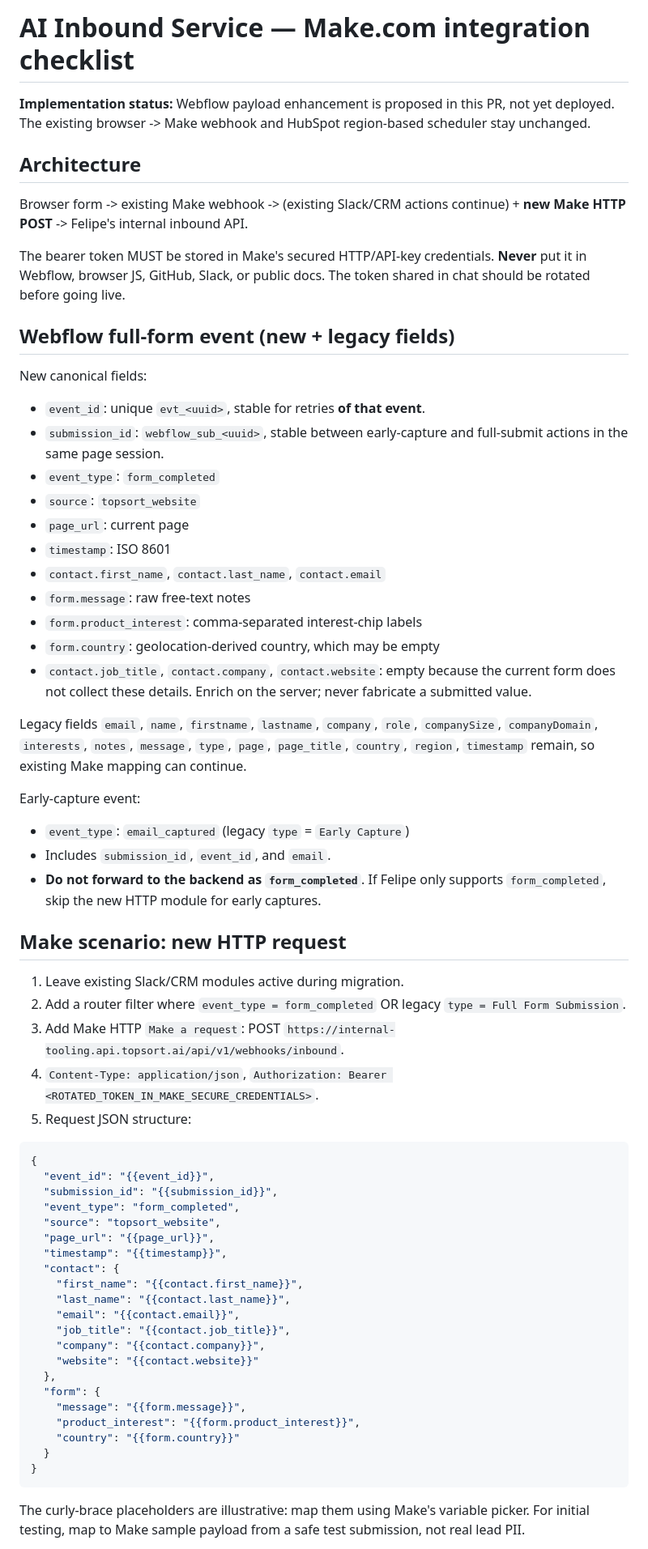
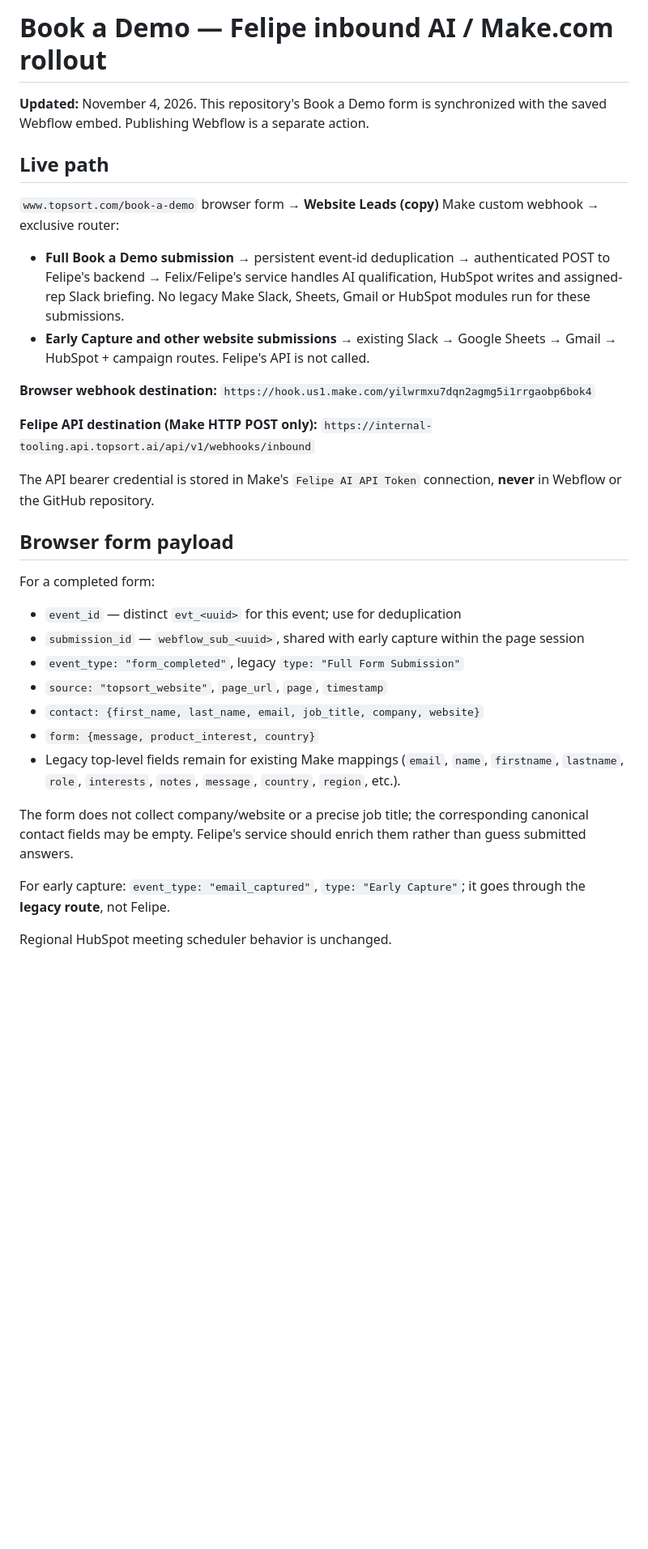
Before and after one commit to OmarTopsort/lovable-to-webflow-embeds, a Markdown page: deployment-notes/ai-inbound-make-integration.md, the part around one of its changes. Shown at 81% size. Drawn GitHub-style; blank space fills up the shorter version.

Commit message:
docs: align Make rollout with exclusive Felipe routing and new webhook

````diff
--- a/deployment-notes/ai-inbound-make-integration.md
+++ b/deployment-notes/ai-inbound-make-integration.md
@@ -1,66 +1,36 @@
-# AI Inbound Service — Make.com integration checklist
+# Book a Demo — Felipe inbound AI / Make.com rollout
 
-**Implementation status:** Webflow payload enhancement is proposed in this PR, not yet deployed. The existing browser -> Make webhook and HubSpot region-based scheduler stay unchanged.
+**Updated:** November 4, 2026. This repository's Book a Demo form is synchronized with the saved Webflow embed. Publishing Webflow is a separate action.
 
-## Architecture
+## Live path
 
-Browser form -> existing Make webhook -> (existing Slack/CRM actions continue) + **new Make HTTP POST** -> Felipe's internal inbound API.
+`www.topsort.com/book-a-demo` browser form → **Website Leads (copy)** Make custom webhook → exclusive router:
 
-The bearer token MUST be stored in Make's secured HTTP/API-key credentials. **Never** put it in Webflow, browser JS, GitHub, Slack, or public docs. The token shared in chat should be rotated before going live.
+- **Full Book a Demo submission** → persistent event-id deduplication → authenticated POST to Felipe's backend → Felix/Felipe's service handles AI qualification, HubSpot writes and assigned-rep Slack briefing. No legacy Make Slack, Sheets, Gmail or HubSpot modules run for these submissions.
+- **Early Capture and other website submissions** → existing Slack → Google Sheets → Gmail → HubSpot + campaign routes. Felipe's API is not called.
 
-## Webflow full-form event (new + legacy fields)
+**Browser webhook destination:**
+`https://hook.us1.make.com/yilwrmxu7dqn2agmg5i1rrgaobp6bok4`
 
-New canonical fields:
-- `event_id`: unique `evt_<uuid>`, stable for retries **of that event**.
-- `submission_id`: `webflow_sub_<uuid>`, stable between early-capture and full-submit actions in the same page session.
-- `event_type`: `form_completed`
-- `source`: `topsort_website`
-- `page_url`: current page
-- `timestamp`: ISO 8601
-- `contact.first_name`, `contact.last_name`, `contact.email`
-- `form.message`: raw free-text notes
-- `form.product_interest`: comma-separated interest-chip labels
-- `form.country`: geolocation-derived country, which may be empty
-- `contact.job_title`, `contact.company`, `contact.website`: empty because the current form does not collect these details. Enrich on the server; never fabricate a submitted value.
+**Felipe API destination (Make HTTP POST only):**
+`https://internal-tooling.api.topsort.ai/api/v1/webhooks/inbound`
 
-Legacy fields `email`, `name`, `firstname`, `lastname`, `company`, `role`, `companySize`, `companyDomain`, `interests`, `notes`, `message`, `type`, `page`, `page_title`, `country`, `region`, `timestamp` remain, so existing Make mapping can continue.
+The API bearer credential is stored in Make's `Felipe AI API Token` connection, **never** in Webflow or the GitHub repository.
 
-Early-capture event:
-- `event_type`: `email_captured` (legacy `type` = `Early Capture`)
-- Includes `submission_id`, `event_id`, and `email`.
-- **Do not forward to the backend as `form_completed`**. If Felipe only supports `form_completed`, skip the new HTTP module for early captures.
+## Browser form payload
 
-## Make scenario: new HTTP request
+For a completed form:
+- `event_id` — distinct `evt_<uuid>` for this event; use for deduplication
+- `submission_id` — `webflow_sub_<uuid>`, shared with early capture within the page session
+- `event_type: "form_completed"`, legacy `type: "Full Form Submission"`
+- `source: "topsort_website"`, `page_url`, `page`, `timestamp`
+- `contact: {first_name, last_name, email, job_title, company, website}`
+- `form: {message, product_interest, country}`
+- Legacy top-level fields remain for existing Make mappings (`email`, `name`, `firstname`, `lastname`, `role`, `interests`, `notes`, `message`, `country`, `region`, etc.).
 
-1. Leave existing Slack/CRM modules active during migration.
-2. Add a router filter where `event_type = form_completed` OR legacy `type = Full Form Submission`.
-3. Add Make HTTP `Make a request`: POST `https://internal-tooling.api.topsort.ai/api/v1/webhooks/inbound`.
-4. `Content-Type: application/json`, `Authorization: Bearer <ROTATED_TOKEN_IN_MAKE_SECURE_CREDENTIALS>`.
-5. Request JSON structure:
+The form does not collect company/website or a precise job title; the corresponding canonical contact fields may be empty. Felipe's service should enrich them rather than guess submitted answers.
 
-```json
-{
-  "event_id": "{{event_id}}",
-  "submission_id": "{{submission_id}}",
-  "event_type": "form_completed",
-  "source": "topsort_website",
-  "page_url": "{{page_url}}",
-  "timestamp": "{{timestamp}}",
-  "contact": {
-    "first_name": "{{contact.first_name}}",
-    "last_name": "{{contact.last_name}}",
-    "email": "{{contact.email}}",
-    "job_title": "{{contact.job_title}}",
-    "company": "{{contact.company}}",
-    "website": "{{contact.website}}"
-  },
-  "form": {
-    "message": "{{form.message}}",
-    "product_interest": "{{form.product_interest}}",
-    "country": "{{form.country}}"
-  }
-}
-```
+For early capture: `event_type: "email_captured"`, `type: "Early Capture"`; it goes through the **legacy route**, not Felipe.
 
-The curly-brace placeholders are illustrative: map them using Make's variable picker. For initial testing, map to Make sample payload from a safe test submission, not real lead PII.
+Regional HubSpot meeting scheduler behavior is unchanged.
 
````
Also changed, not shown: other parts of deployment-notes/ai-inbound-make-integration.md (+18 -25 lines).
